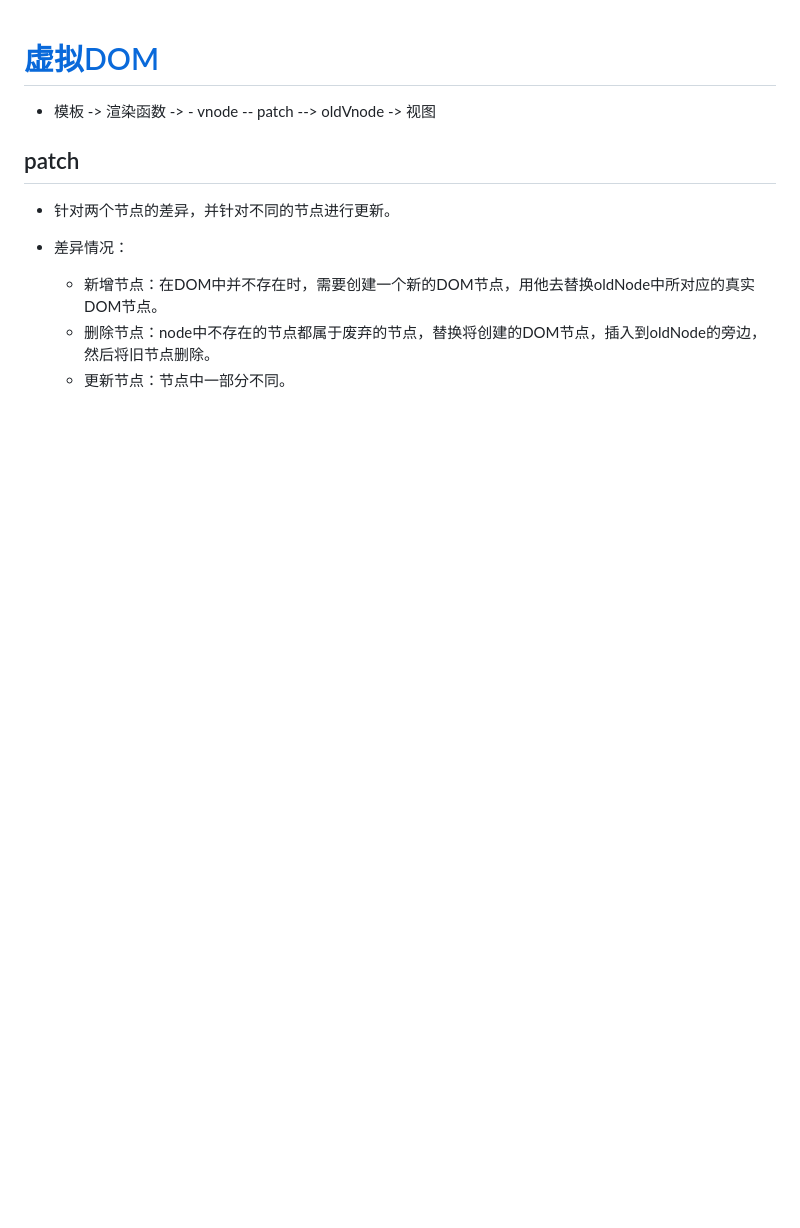
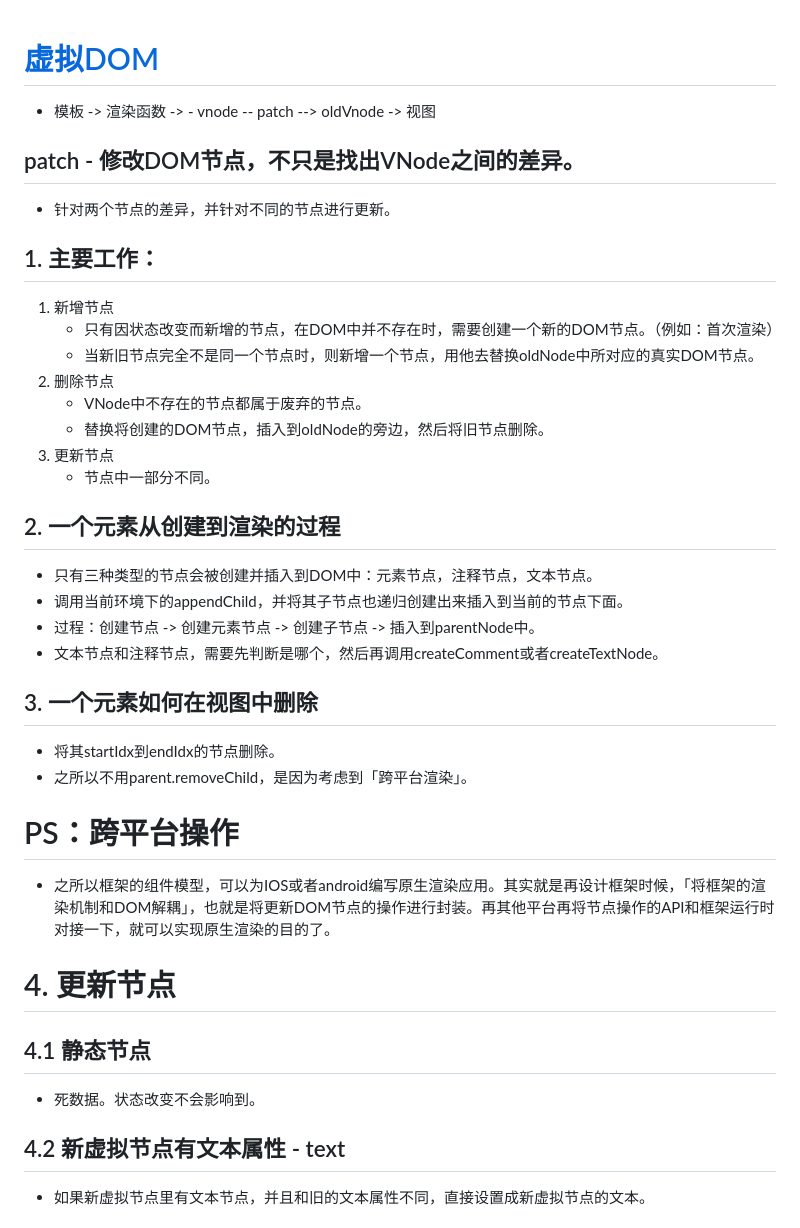
Before and after one commit to Jess-2021/Jess.github.io, a Markdown page: 深入浅出vue/patch.md, the part around the change printed below. Rendered like a GitHub page; blank space fills up the shorter version.

Commit message:
新增-VNode，patch流程

```diff
--- a/深入浅出vue/patch.md
+++ b/深入浅出vue/patch.md
@@ -2,11 +2,35 @@
 
 - 模板 -> 渲染函数 -> - vnode -- patch --> oldVnode -> 视图
 
-## patch
+## patch - 修改DOM节点，不只是找出VNode之间的差异。
+- 针对两个节点的差异，并针对不同的节点进行更新。
+## 1. 主要工作：
+1. 新增节点
+   - 只有因状态改变而新增的节点，在DOM中并不存在时，需要创建一个新的DOM节点。（例如：首次渲染）
+   - 当新旧节点完全不是同一个节点时，则新增一个节点，用他去替换oldNode中所对应的真实DOM节点。
+2. 删除节点
+   - VNode中不存在的节点都属于废弃的节点。
+   - 替换将创建的DOM节点，插入到oldNode的旁边，然后将旧节点删除。
+3. 更新节点
+   - 节点中一部分不同。
 
-- 针对两个节点的差异，并针对不同的节点进行更新。
+## 2. 一个元素从创建到渲染的过程
+- 只有三种类型的节点会被创建并插入到DOM中：元素节点，注释节点，文本节点。
+- 调用当前环境下的appendChild，并将其子节点也递归创建出来插入到当前的节点下面。
+- 过程：创建节点 -> 创建元素节点 -> 创建子节点 -> 插入到parentNode中。
+- 文本节点和注释节点，需要先判断是哪个，然后再调用createComment或者createTextNode。
 
-- 差异情况：
-   - 新增节点：在DOM中并不存在时，需要创建一个新的DOM节点，用他去替换oldNode中所对应的真实DOM节点。
-   - 删除节点：node中不存在的节点都属于废弃的节点，替换将创建的DOM节点，插入到oldNode的旁边，然后将旧节点删除。
-   - 更新节点：节点中一部分不同。
+## 3. 一个元素如何在视图中删除
+- 将其startIdx到endIdx的节点删除。
+- 之所以不用parent.removeChild，是因为考虑到「跨平台渲染」。
+
+# PS：跨平台操作
+- 之所以框架的组件模型，可以为IOS或者android编写原生渲染应用。其实就是再设计框架时候，「将框架的渲染机制和DOM解耦」，也就是将更新DOM节点的操作进行封装。再其他平台再将节点操作的API和框架运行时对接一下，就可以实现原生渲染的目的了。
+
+# 4. 更新节点
+
+## 4.1 静态节点
+- 死数据。状态改变不会影响到。
+## 4.2 新虚拟节点有文本属性 - text
+- 如果新虚拟节点里有文本节点，并且和旧的文本属性不同，直接设置成新虚拟节点的文本。
+
```
Also changed, not shown: other parts of 深入浅出vue/patch.md (+26 -0 lines), 深入浅出vue/VNode.md (added, +11 -0 lines), image/7cb1faab70cb1be4a387c5696a7d57c.jpg (added).
